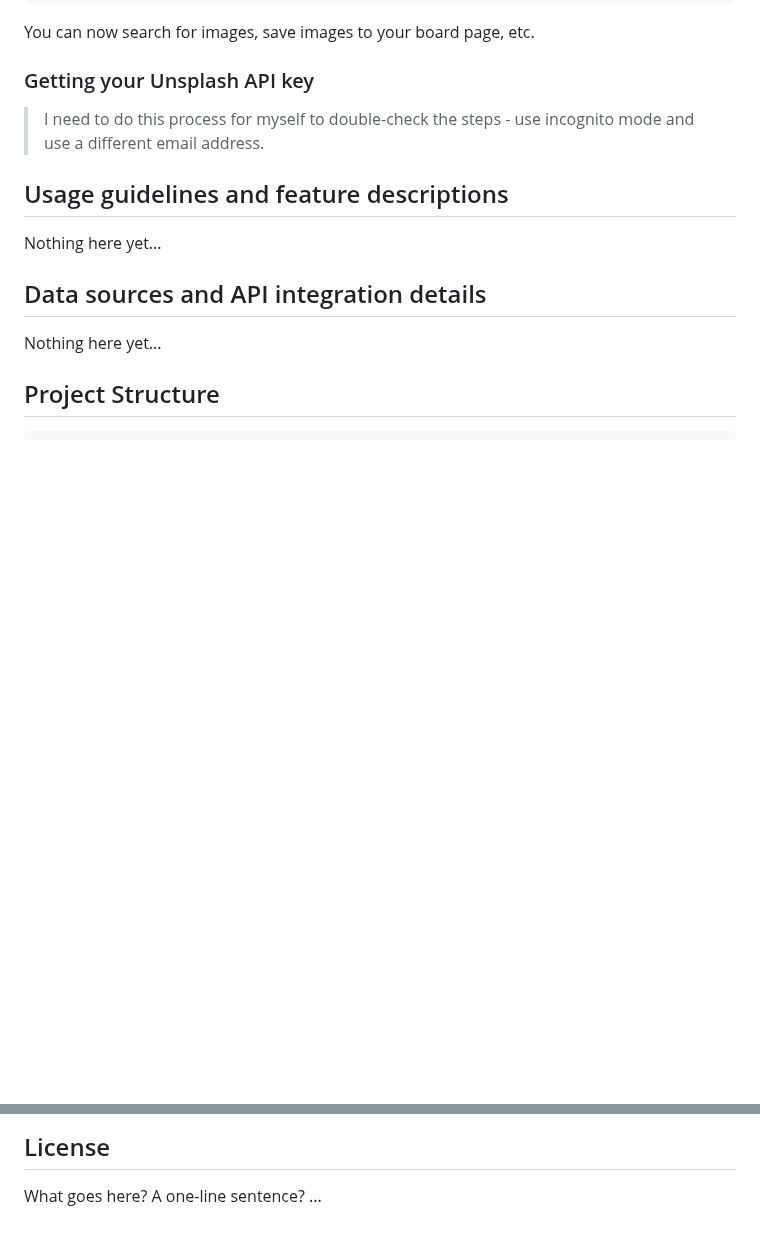
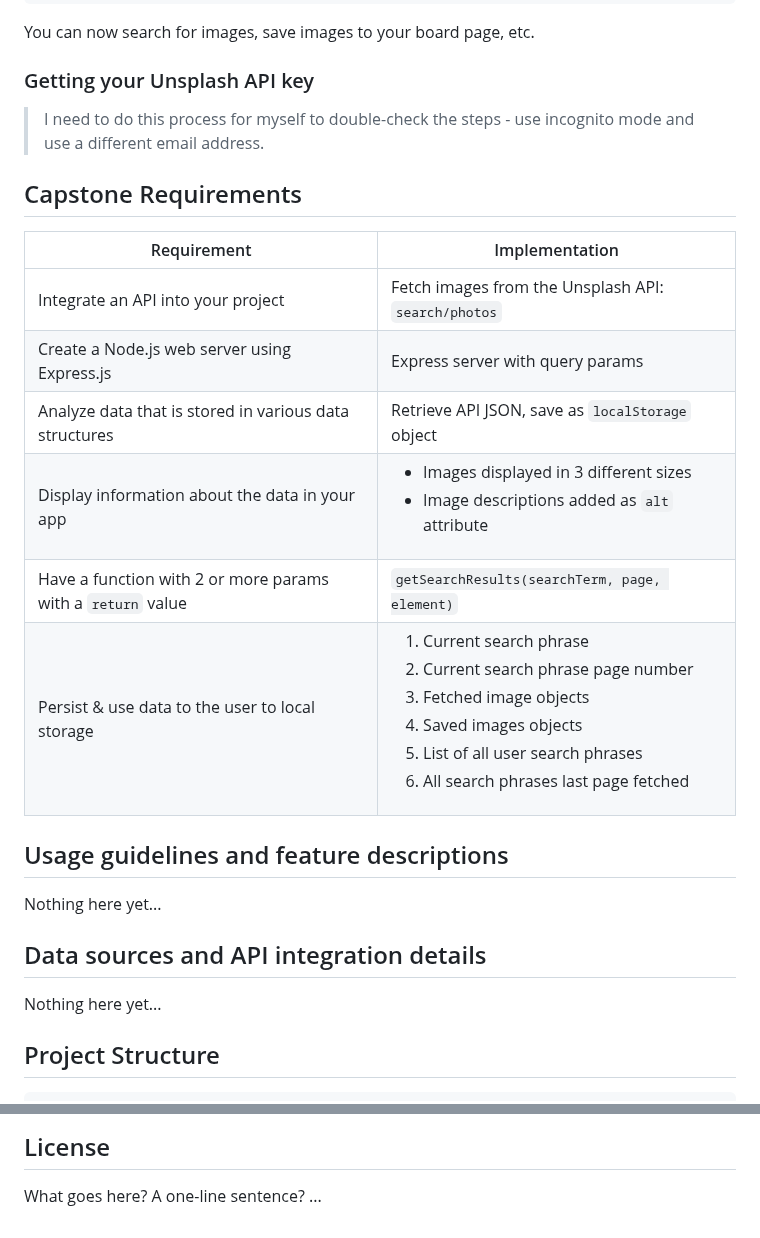
Before and after one commit to Kernix13/vision-grid-express, a Markdown page: README.md, 2 parts joined by grey strips. GitHub-like rendering; blank space fills up the shorter version.

Commit message:
add table for capstone requirements to README

```diff
--- a/README.md
+++ b/README.md
@@ -75,6 +75,57 @@ You can now search for images, save images to your board page, etc.
 5. Click the empty area with the text, "New Application."
 6. Fill out the application information form and click the "Create Application" button.
 7. Scroll down to the section that displays application id, access key, and secret key. The access key is the API key that you will need for this project. -->
+
+## Capstone Requirements
+
+<table>
+  <thead>
+    <tr>
+      <th>Requirement</th>
+      <th>Implementation</th>
+    </tr>
+  </thead>
+  <tbody>
+    <tr>
+      <td>Integrate an API into your project</td>
+      <td>Fetch images from the Unsplash API: <code>search/photos</code></td>
+    </tr>
+    <tr>
+      <td>Create a Node.js web server using Express.js</td>
+      <td>Express server with query params</td>
+    </tr>
+    <tr>
+      <td>Analyze data that is stored in various data structures</td>
+      <td>Retrieve API JSON, save as <code>localStorage</code> object</td>
+    </tr>
+    <tr>
+      <td>Display information about the data in your app</td>
+      <td>
+        <ul>
+          <li>Images displayed in 3 different sizes</li>
+          <li>Image descriptions added as <code>alt</code> attribute</li>
+        </ul>
+      </td>
+    </tr>
+    <tr>
+      <td>Have a function with 2 or more params with a <code>return</code> value</td>
+      <td><code>getSearchResults(searchTerm, page, element)</code></td>
+    </tr>
+    <tr>
+      <td>Persist & use data to the user to local storage</td>
+      <td>
+        <ol>
+          <li>Current search phrase</li>
+          <li>Current search phrase page number</li>
+          <li>Fetched image objects</li>
+          <li>Saved images objects</li>
+          <li>List of all user search phrases</li>
+          <li>All search phrases last page fetched</li>
+        </ol>
+      </td>
+    </tr>
+  </tbody>
+</table>
 
 ## Usage guidelines and feature descriptions
 
@@ -185,8 +236,8 @@ Here are headings I found in other CodeYou Capstome README files
 - User Instructions
 - Use of AI 👍
 
-- https://github.com/rodriguezosvaldo/Solvio
-- https://github.com/aprilsears/chronically-well
+- https://github.com/rodriguezosvaldo/Solvio: Features, Project Structure
+- https://github.com/aprilsears/chronically-well: Capstone Requirements
 - https://github.com/acechler/f1-fanclub
 - https://github.com/Tafkae/numenera-utils
 - https://github.com/cramerjillian/hotel-grocery-search
```
